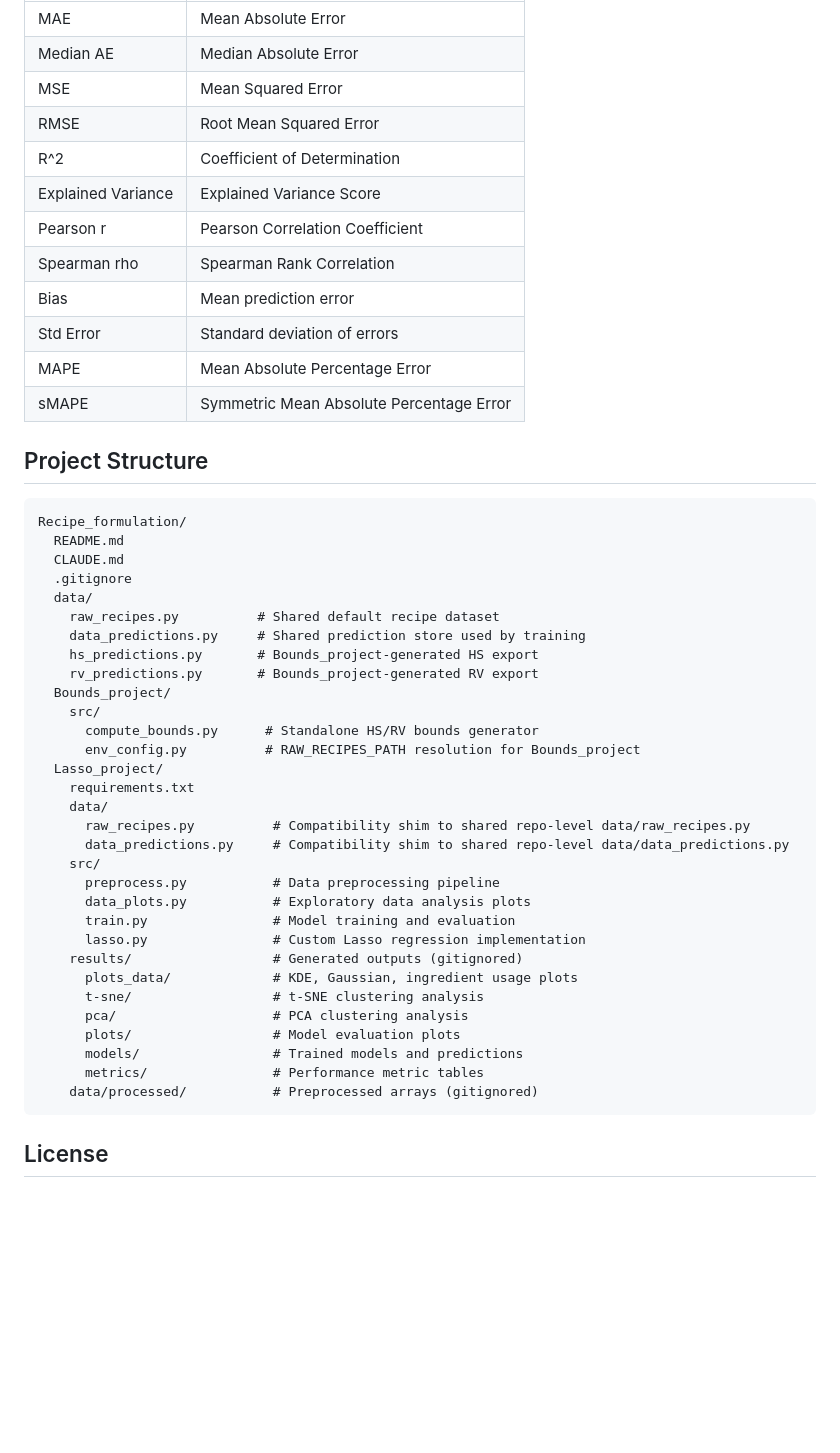
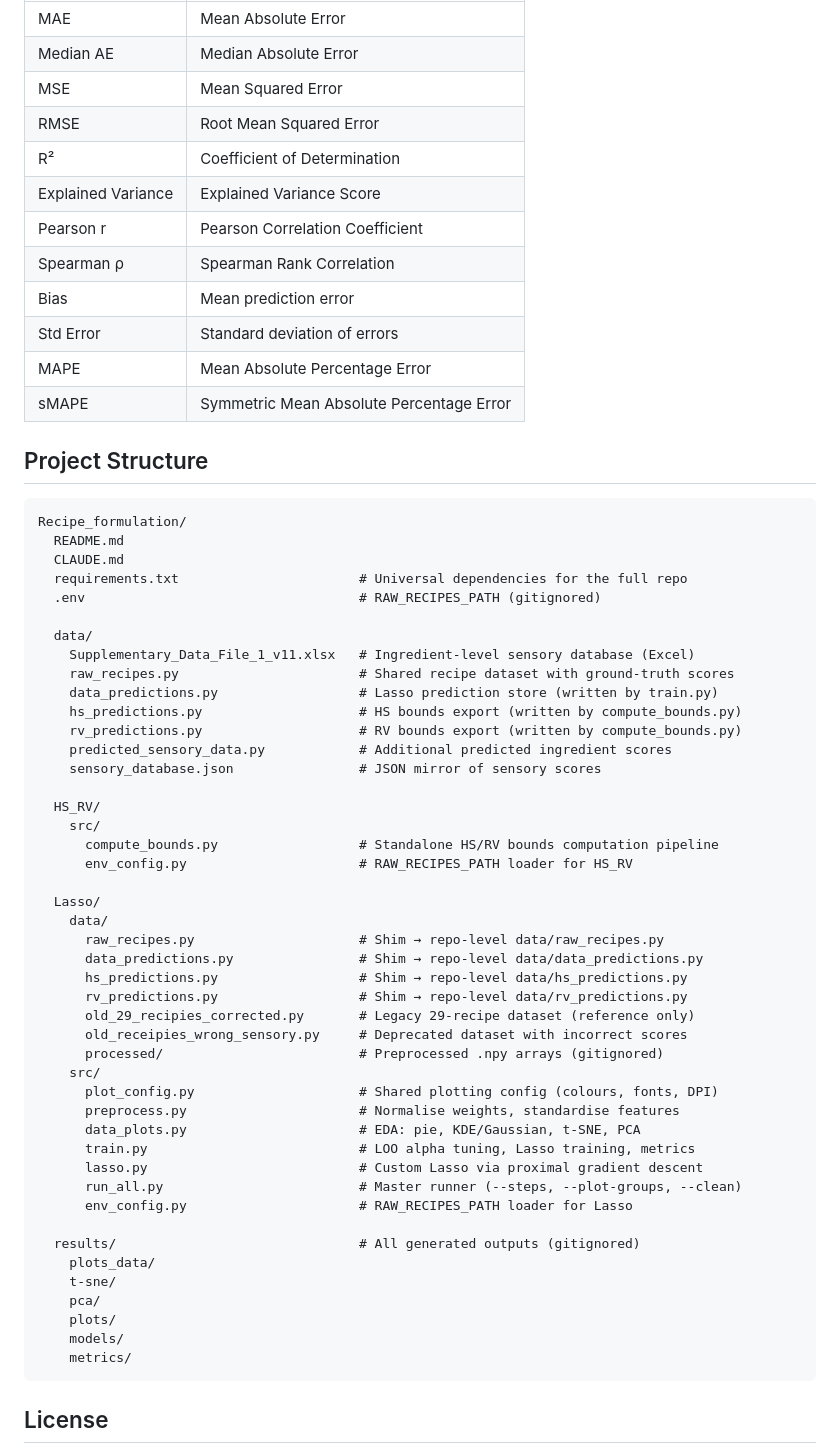
Before and after one commit to Pagkratios/Predicting-food-taste-from-ingredients, a Markdown page: README.md, the part around one of its changes. Rendered like a GitHub page; blank space fills up the shorter version.

Commit message:
docs: update README to reflect current repo structure and paths

````diff
--- a/README.md
+++ b/README.md
@@ -238,10 +207,10 @@ Each method is evaluated per sensory target and overall using:
 | Median AE | Median Absolute Error |
 | MSE | Mean Squared Error |
 | RMSE | Root Mean Squared Error |
-| R^2 | Coefficient of Determination |
+| R² | Coefficient of Determination |
 | Explained Variance | Explained Variance Score |
 | Pearson r | Pearson Correlation Coefficient |
-| Spearman rho | Spearman Rank Correlation |
+| Spearman ρ | Spearman Rank Correlation |
 | Bias | Mean prediction error |
 | Std Error | Standard deviation of errors |
 | MAPE | Mean Absolute Percentage Error |
@@ -253,34 +222,48 @@ Each method is evaluated per sensory target and overall using:
 Recipe_formulation/
   README.md
   CLAUDE.md
-  .gitignore
+  requirements.txt                       # Universal dependencies for the full repo
+  .env                                   # RAW_RECIPES_PATH (gitignored)
+
   data/
-    raw_recipes.py          # Shared default recipe dataset
-    data_predictions.py     # Shared prediction store used by training
-    hs_predictions.py       # Bounds_project-generated HS export
-    rv_predictions.py       # Bounds_project-generated RV export
-  Bounds_project/
+    Supplementary_Data_File_1_v11.xlsx   # Ingredient-level sensory database (Excel)
+    raw_recipes.py                       # Shared recipe dataset with ground-truth scores
+    data_predictions.py                  # Lasso prediction store (written by train.py)
+    hs_predictions.py                    # HS bounds export (written by compute_bounds.py)
+    rv_predictions.py                    # RV bounds export (written by compute_bounds.py)
+    predicted_sensory_data.py            # Additional predicted ingredient scores
+    sensory_database.json                # JSON mirror of sensory scores
+
+  HS_RV/
     src/
-      compute_bounds.py      # Standalone HS/RV bounds generator
-      env_config.py          # RAW_RECIPES_PATH resolution for Bounds_project
-  Lasso_project/
-    requirements.txt
+      compute_bounds.py                  # Standalone HS/RV bounds computation pipeline
+      env_config.py                      # RAW_RECIPES_PATH loader for HS_RV
+
+  Lasso/
     data/
-      raw_recipes.py          # Compatibility shim to shared repo-level data/raw_recipes.py
-      data_predictions.py     # Compatibility shim to shared repo-level data/data_predictions.py
+      raw_recipes.py                     # Shim → repo-level data/raw_recipes.py
+      data_predictions.py                # Shim → repo-level data/data_predictions.py
+      hs_predictions.py                  # Shim → repo-level data/hs_predictions.py
+      rv_predictions.py                  # Shim → repo-level data/rv_predictions.py
+      old_29_recipies_corrected.py       # Legacy 29-recipe dataset (reference only)
+      old_receipies_wrong_sensory.py     # Deprecated dataset with incorrect scores
+      processed/                         # Preprocessed .npy arrays (gitignored)
     src/
-      preprocess.py           # Data preprocessing pipeline
-      data_plots.py           # Exploratory data analysis plots
-      train.py                # Model training and evaluation
-      lasso.py                # Custom Lasso regression implementation
-    results/                  # Generated outputs (gitignored)
-      plots_data/             # KDE, Gaussian, ingredient usage plots
-      t-sne/                  # t-SNE clustering analysis
-      pca/                    # PCA clustering analysis
-      plots/                  # Model evaluation plots
-      models/                 # Trained models and predictions
-      metrics/                # Performance metric tables
-    data/processed/           # Preprocessed arrays (gitignored)
+      plot_config.py                     # Shared plotting config (colours, fonts, DPI)
+      preprocess.py                      # Normalise weights, standardise features
+      data_plots.py                      # EDA: pie, KDE/Gaussian, t-SNE, PCA
+      train.py                           # LOO alpha tuning, Lasso training, metrics
+      lasso.py                           # Custom Lasso via proximal gradient descent
+      run_all.py                         # Master runner (--steps, --plot-groups, --clean)
+      env_config.py                      # RAW_RECIPES_PATH loader for Lasso
+
+  results/                               # All generated outputs (gitignored)
+    plots_data/
+    t-sne/
+    pca/
+    plots/
+    models/
+    metrics/
 ```
 
 ## License
````
Also changed, not shown: other parts of README.md (+53 -84 lines).
